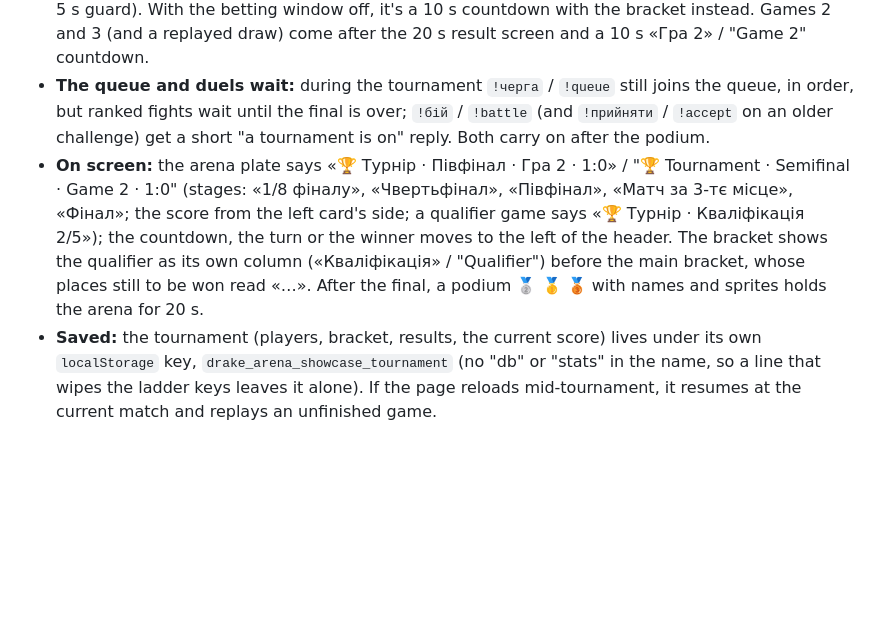
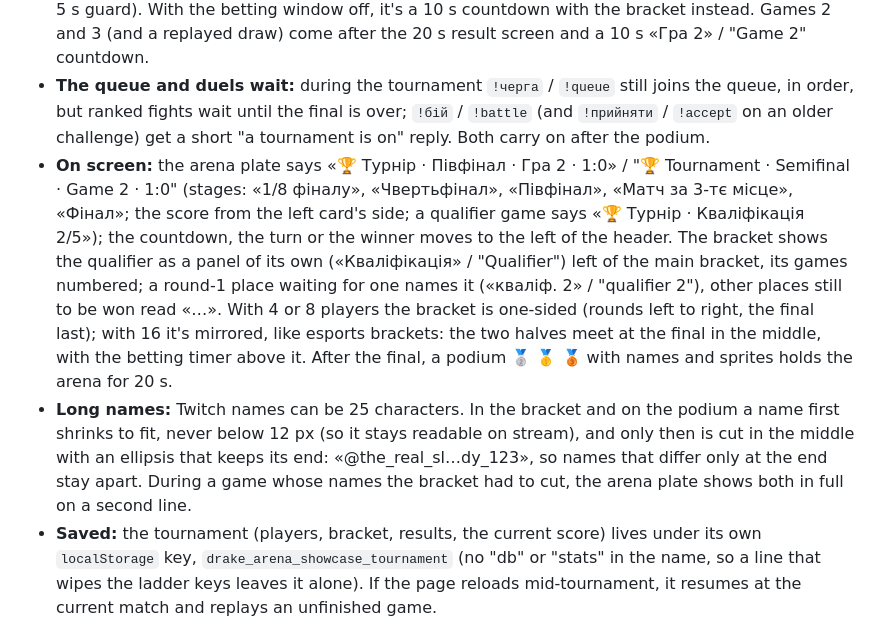
Before and after one commit to Heaxyle/drake-arena, a Markdown page: showcase/README.md, the part around the change. Drawn GitHub-style; blank space fills up the shorter version.

Commit message:
Docs: long names in the tournament UI, the bracket layouts, the tournament screens in the layout test
Co-Authored-By: Claude Opus 5.5 <noreply@anthropic.com>

```diff
--- a/showcase/README.md
+++ b/showcase/README.md
@@ -76,7 +76,8 @@ The channel owner or a moderator opens sign-up with `!турнір` / `!tourname
 - **Level 20 for everyone:** each drake fights with its own element and title at level 20 (stats computed for level 20), with full HP, fresh effects and an empty meter every game, and the usual coin flip for first strike. Saved levels and XP don't change: tournament games give no XP (so no underdog bonus either) and don't count as wins or losses, so the Top doesn't move.
 - **Pace:** the tournament starts once the arena is free, after the current result screen and any duel already waiting. Game 1 of each match (the 3rd-place game and the final too) opens with the betting window (2 min, with the bracket shown compactly under the timer; `!старт` skips it, with its 5 s guard). With the betting window off, it's a 10 s countdown with the bracket instead. Games 2 and 3 (and a replayed draw) come after the 20 s result screen and a 10 s «Гра 2» / "Game 2" countdown.
 - **The queue and duels wait:** during the tournament `!черга` / `!queue` still joins the queue, in order, but ranked fights wait until the final is over; `!бій` / `!battle` (and `!прийняти` / `!accept` on an older challenge) get a short "a tournament is on" reply. Both carry on after the podium.
-- **On screen:** the arena plate says «🏆 Турнір · Півфінал · Гра 2 · 1:0» / "🏆 Tournament · Semifinal · Game 2 · 1:0" (stages: «1/8 фіналу», «Чвертьфінал», «Півфінал», «Матч за 3-тє місце», «Фінал»; the score from the left card's side; a qualifier game says «🏆 Турнір · Кваліфікація 2/5»); the countdown, the turn or the winner moves to the left of the header. The bracket shows the qualifier as its own column («Кваліфікація» / "Qualifier") before the main bracket, whose places still to be won read «…». After the final, a podium 🥈 🥇 🥉 with names and sprites holds the arena for 20 s.
+- **On screen:** the arena plate says «🏆 Турнір · Півфінал · Гра 2 · 1:0» / "🏆 Tournament · Semifinal · Game 2 · 1:0" (stages: «1/8 фіналу», «Чвертьфінал», «Півфінал», «Матч за 3-тє місце», «Фінал»; the score from the left card's side; a qualifier game says «🏆 Турнір · Кваліфікація 2/5»); the countdown, the turn or the winner moves to the left of the header. The bracket shows the qualifier as a panel of its own («Кваліфікація» / "Qualifier") left of the main bracket, its games numbered; a round-1 place waiting for one names it («кваліф. 2» / "qualifier 2"), other places still to be won read «…». With 4 or 8 players the bracket is one-sided (rounds left to right, the final last); with 16 it's mirrored, like esports brackets: the two halves meet at the final in the middle, with the betting timer above it. After the final, a podium 🥈 🥇 🥉 with names and sprites holds the arena for 20 s.
+- **Long names:** Twitch names can be 25 characters. In the bracket and on the podium a name first shrinks to fit, never below 12 px (so it stays readable on stream), and only then is cut in the middle with an ellipsis that keeps its end: «@the_real_sl…dy_123», so names that differ only at the end stay apart. During a game whose names the bracket had to cut, the arena plate shows both in full on a second line.
 - **Saved:** the tournament (players, bracket, results, the current score) lives under its own `localStorage` key, `drake_arena_showcase_tournament` (no "db" or "stats" in the name, so a line that wipes the ladder keys leaves it alone). If the page reloads mid-tournament, it resumes at the current match and replays an unfinished game.
 
 **Duels during a fight:** `!accept` while the arena is busy doesn't cancel the duel: it waits, and starts when the current fight's result screen ends, before the ranked queue carries on. Accepting takes both players out of the ranked queue, and until their duel starts both get a short "busy" reply to `!queue`, `!battle` and `!accept`. Only one duel can wait at a time; another `!accept` meanwhile is told to challenge again after the next fight. A `!battle` to a viewer whose duel is waiting is answered straight away ("⏳ @x is waiting for a duel. Challenge them after the next fight.") and opens no challenge.
```
Also changed, not shown: CLAUDE.md (+2 -2 lines), TESTING.md (+3 -2 lines).
